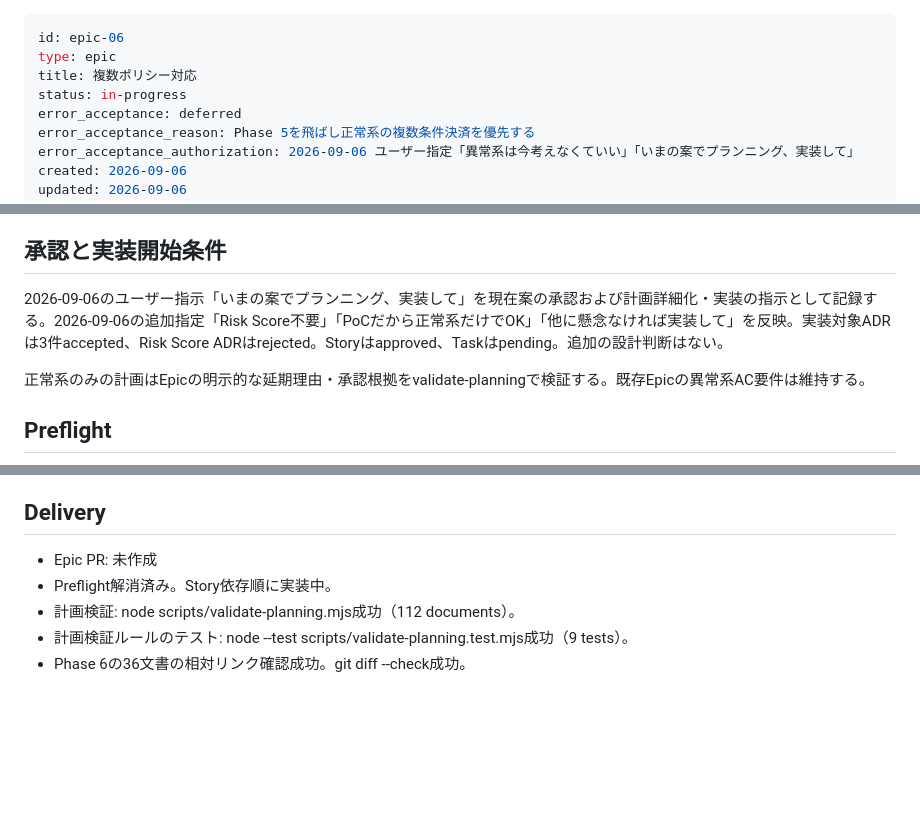
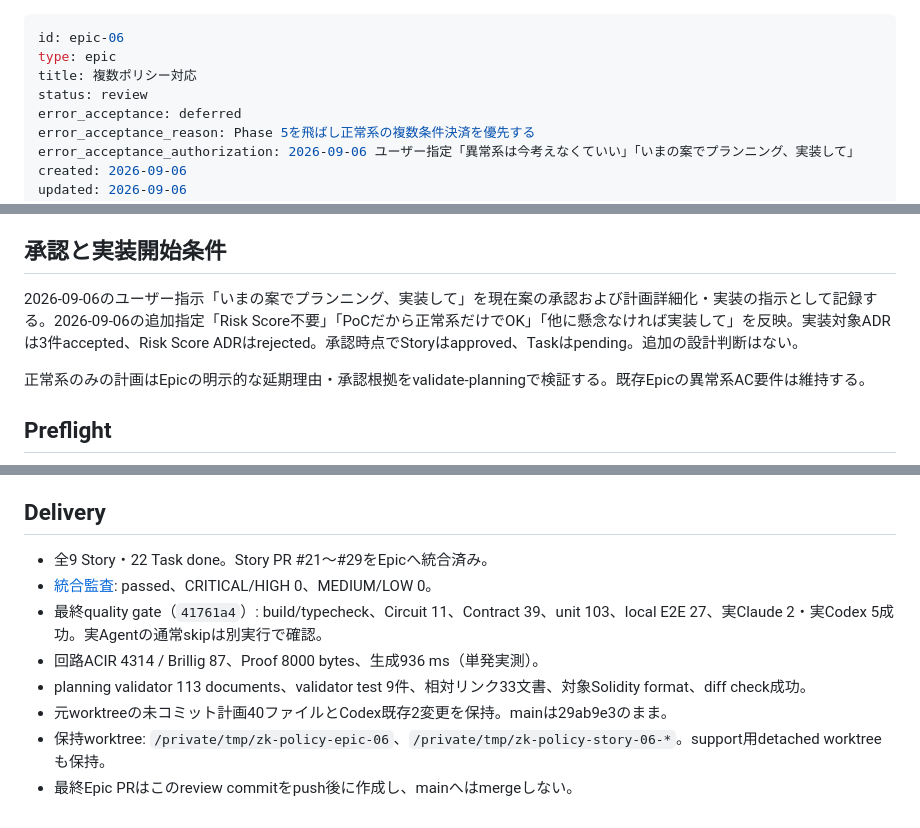
Before and after one commit to Komlock-lab/zk-policy-poc, a Markdown page: docs/epics/epic-06-multi-policy.md, 3 parts joined by grey strips. Drawn GitHub-style; blank space fills up the shorter version.

```diff
--- a/docs/epics/epic-06-multi-policy.md
+++ b/docs/epics/epic-06-multi-policy.md
@@ -2,7 +2,7 @@
 id: epic-06
 type: epic
 title: 複数ポリシー対応
-status: in-progress
+status: review
 error_acceptance: deferred
 error_acceptance_reason: Phase 5を飛ばし正常系の複数条件決済を優先する
 error_acceptance_authorization: 2026-09-06 ユーザー指定「異常系は今考えなくていい」「いまの案でプランニング、実装して」
@@ -133,7 +133,7 @@ chain ID 31337、非forkのローカル環境、fixture資産を使用する。
 
 ## 承認と実装開始条件
 
-2026-09-06のユーザー指示「いまの案でプランニング、実装して」を現在案の承認および計画詳細化・実装の指示として記録する。2026-09-06の追加指定「Risk Score不要」「PoCだから正常系だけでOK」「他に懸念なければ実装して」を反映。実装対象ADRは3件accepted、Risk Score ADRはrejected。Storyはapproved、Taskはpending。追加の設計判断はない。
+2026-09-06のユーザー指示「いまの案でプランニング、実装して」を現在案の承認および計画詳細化・実装の指示として記録する。2026-09-06の追加指定「Risk Score不要」「PoCだから正常系だけでOK」「他に懸念なければ実装して」を反映。実装対象ADRは3件accepted、Risk Score ADRはrejected。承認時点でStoryはapproved、Taskはpending。追加の設計判断はない。
 
 正常系のみの計画はEpicの明示的な延期理由・承認根拠をvalidate-planningで検証する。既存Epicの異常系AC要件は維持する。
 
@@ -153,8 +153,11 @@ chain ID 31337、非forkのローカル環境、fixture資産を使用する。
 
 ## Delivery
 
-- Epic PR: 未作成
-- Preflight解消済み。Story依存順に実装中。
-- 計画検証: node scripts/validate-planning.mjs成功（112 documents）。
-- 計画検証ルールのテスト: node --test scripts/validate-planning.test.mjs成功（9 tests）。
-- Phase 6の36文書の相対リンク確認成功。git diff --check成功。
+- 全9 Story・22 Task done。Story PR #21〜#29をEpicへ統合済み。
+- [統合監査](../audits/epic-06-multi-policy.md): passed、CRITICAL/HIGH 0、MEDIUM/LOW 0。
+- 最終quality gate（`41761a4`）: build/typecheck、Circuit 11、Contract 39、unit 103、local E2E 27、実Claude 2・実Codex 5成功。実Agentの通常skipは別実行で確認。
+- 回路ACIR 4314 / Brillig 87、Proof 8000 bytes、生成936 ms（単発実測）。
+- planning validator 113 documents、validator test 9件、相対リンク33文書、対象Solidity format、diff check成功。
+- 元worktreeの未コミット計画40ファイルとCodex既存2変更を保持。mainは29ab9e3のまま。
+- 保持worktree: `/private/tmp/zk-policy-epic-06`、`/private/tmp/zk-policy-story-06-*`。support用detached worktreeも保持。
+- 最終Epic PRはこのreview commitをpush後に作成し、mainへはmergeしない。
```
Also changed, not shown: docs/audits/epic-06-multi-policy.md (+16 -6 lines).
